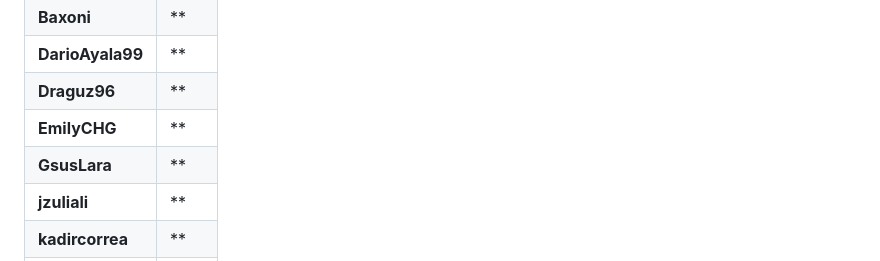
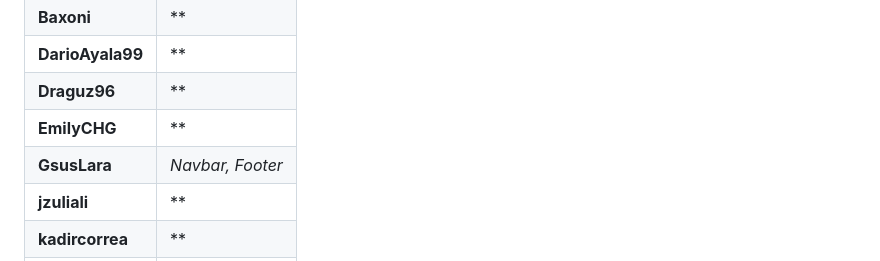
Before and after one commit to kadircorrea/git-flow-mj18, a Markdown page: readme.md, the part around the change. Drawn GitHub-style.

Commit message:
readme: area de colaboracion

```diff
--- a/readme.md
+++ b/readme.md
@@ -44,7 +44,7 @@ Este proyecto fue desarrollado en conjunto con los siguiente colaboradores, los
 |**DarioAyala99** | ** |
 |**Draguz96** | ** |
 |**EmilyCHG** | ** |
-|**GsusLara** | ** |
+|**GsusLara** | *Navbar, Footer* |
 |**jzuliali** | ** |
 |**kadircorrea** | ** |
 |**MaiteMB** | ** |
```
